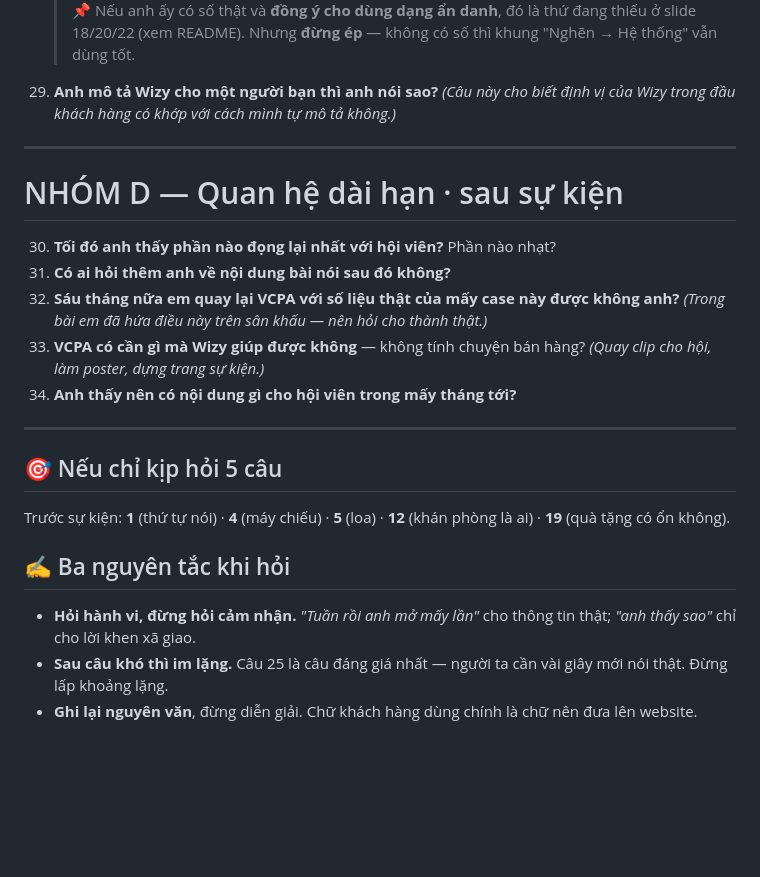
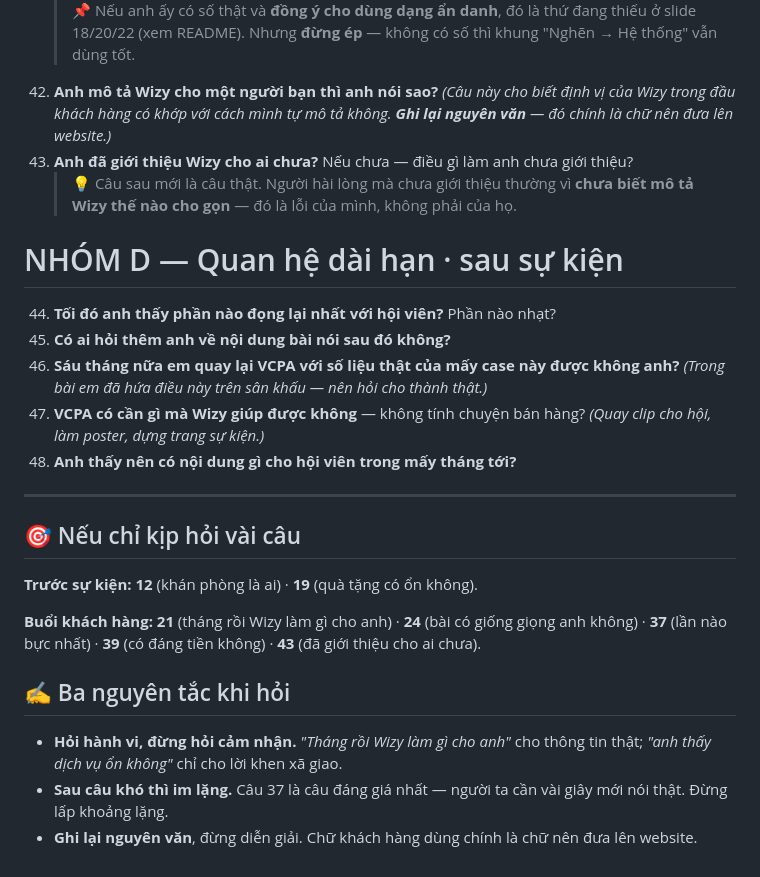
Before and after one commit to ngochoan1011/vcpa-august-2026, a Markdown page: cau-hoi-cho-anh-john.md, the part around one of its changes. GitHub-like rendering; blank space fills up the shorter version.

```diff
--- a/cau-hoi-cho-anh-john.md
+++ b/cau-hoi-cho-anh-john.md
@@ -89,25 +104,28 @@ Nếu vừa nhờ anh ấy sắp xếp sự kiện vừa xin lời chứng thự
     > 📌 Nếu anh ấy có số thật và **đồng ý cho dùng dạng ẩn danh**, đó là thứ đang thiếu ở slide 18/20/22 (xem README). Nhưng **đừng ép** — không có số thì khung "Nghẽn → Hệ thống" vẫn dùng tốt.
-29. **Anh mô tả Wizy cho một người bạn thì anh nói sao?** *(Câu này cho biết định vị của Wizy trong đầu khách hàng có khớp với cách mình tự mô tả không.)*
+42. **Anh mô tả Wizy cho một người bạn thì anh nói sao?**
+    *(Câu này cho biết định vị của Wizy trong đầu khách hàng có khớp với cách mình tự mô tả không. **Ghi lại nguyên văn** — đó chính là chữ nên đưa lên website.)*
+43. **Anh đã giới thiệu Wizy cho ai chưa?** Nếu chưa — điều gì làm anh chưa giới thiệu?
+    > 💡 Câu sau mới là câu thật. Người hài lòng mà chưa giới thiệu thường vì **chưa biết mô tả Wizy thế nào cho gọn** — đó là lỗi của mình, không phải của họ.
+
+# NHÓM D — Quan hệ dài hạn · sau sự kiện
+
+44. **Tối đó anh thấy phần nào đọng lại nhất với hội viên?** Phần nào nhạt?
+45. **Có ai hỏi thêm anh về nội dung bài nói sau đó không?**
+46. **Sáu tháng nữa em quay lại VCPA với số liệu thật của mấy case này được không anh?**
+    *(Trong bài em đã hứa điều này trên sân khấu — nên hỏi cho thành thật.)*
+47. **VCPA có cần gì mà Wizy giúp được không** — không tính chuyện bán hàng? *(Quay clip cho hội, làm poster, dựng trang sự kiện.)*
+48. **Anh thấy nên có nội dung gì cho hội viên trong mấy tháng tới?**
 
 ---
 
-# NHÓM D — Quan hệ dài hạn · sau sự kiện
+## 🎯 Nếu chỉ kịp hỏi vài câu
 
-30. **Tối đó anh thấy phần nào đọng lại nhất với hội viên?** Phần nào nhạt?
-31. **Có ai hỏi thêm anh về nội dung bài nói sau đó không?**
-32. **Sáu tháng nữa em quay lại VCPA với số liệu thật của mấy case này được không anh?**
-    *(Trong bài em đã hứa điều này trên sân khấu — nên hỏi cho thành thật.)*
-33. **VCPA có cần gì mà Wizy giúp được không** — không tính chuyện bán hàng? *(Quay clip cho hội, làm poster, dựng trang sự kiện.)*
-34. **Anh thấy nên có nội dung gì cho hội viên trong mấy tháng tới?**
+**Trước sự kiện:** **12** (khán phòng là ai) · **19** (quà tặng có ổn không).
 
----
-
-## 🎯 Nếu chỉ kịp hỏi 5 câu
-
-Trước sự kiện: **1** (thứ tự nói) · **4** (máy chiếu) · **5** (loa) · **12** (khán phòng là ai) · **19** (quà tặng có ổn không).
+**Buổi khách hàng:** **21** (tháng rồi Wizy làm gì cho anh) · **24** (bài có giống giọng anh không) · **37** (lần nào bực nhất) · **39** (có đáng tiền không) · **43** (đã giới thiệu cho ai chưa).
 
 ## ✍️ Ba nguyên tắc khi hỏi
 
-- **Hỏi hành vi, đừng hỏi cảm nhận.** *"Tuần rồi anh mở mấy lần"* cho thông tin thật; *"anh thấy sao"* chỉ cho lời khen xã giao.
-- **Sau câu khó thì im lặng.** Câu 25 là câu đáng giá nhất — người ta cần vài giây mới nói thật. Đừng lấp khoảng lặng.
+- **Hỏi hành vi, đừng hỏi cảm nhận.** *"Tháng rồi Wizy làm gì cho anh"* cho thông tin thật; *"anh thấy dịch vụ ổn không"* chỉ cho lời khen xã giao.
+- **Sau câu khó thì im lặng.** Câu 37 là câu đáng giá nhất — người ta cần vài giây mới nói thật. Đừng lấp khoảng lặng.
 - **Ghi lại nguyên văn**, đừng diễn giải. Chữ khách hàng dùng chính là chữ nên đưa lên website.
```
Also changed, not shown: other parts of cau-hoi-cho-anh-john.md (+57 -42 lines).
